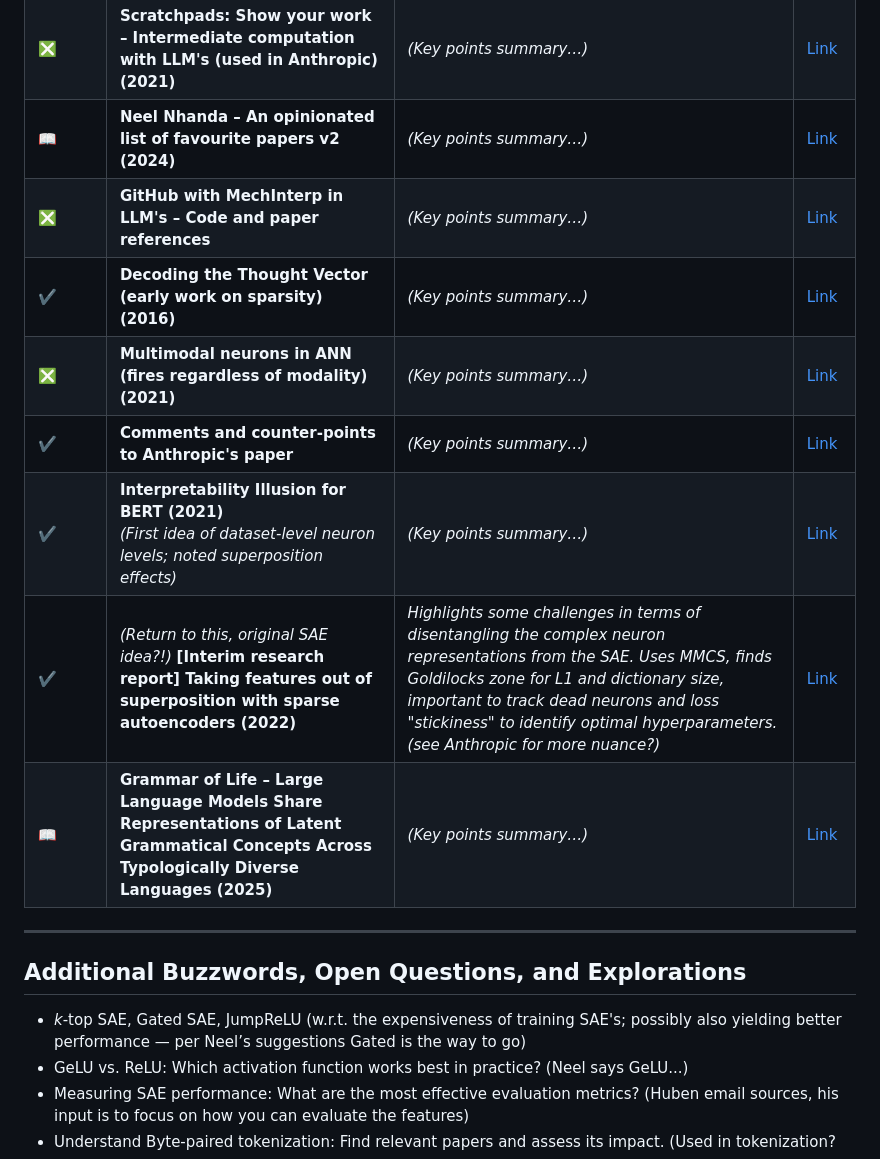
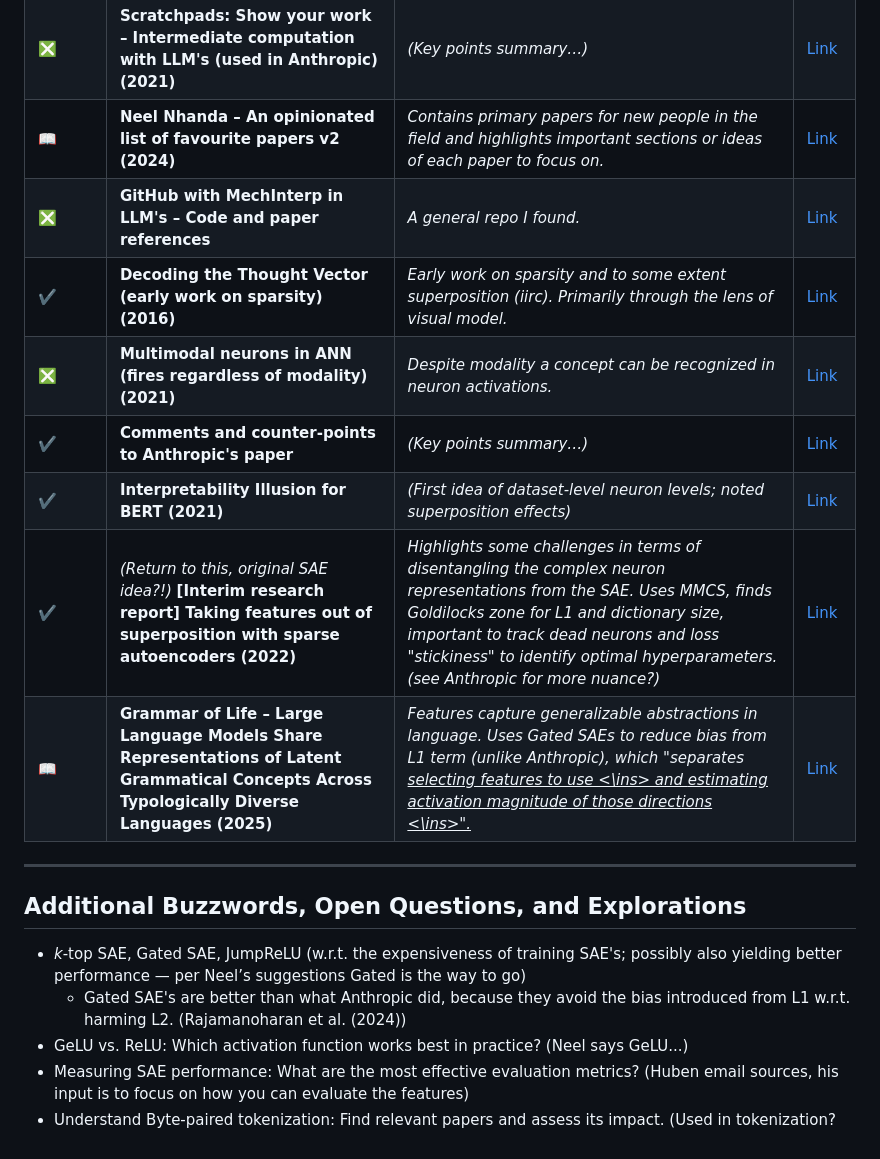
Before and after one commit to JaQtae/MechInterp-L2V, a Markdown page: README.md, the part around one of its changes. Drawn GitHub-style.

```diff
--- a/README.md
+++ b/README.md
@@ -45,20 +45,21 @@ Materials related to Mechanistic Interpretability using Sparse Autoencoders on L
 | ❎  | **DeepMind – Improving Dictionary Learning with Gated SAE's (2024)**                                                                                                                     | *(Key points summary…)*                         | [Link](https://arxiv.org/pdf/2404.16014)                                                                       |
 | ❎  | **Improving SAE's by SQRT-L1 and Removing lowest activating features (article, 2024)**                                                                                                    | *(Key points summary…)*                         | [Link](https://www.lesswrong.com/posts/YiGs8qJ8aNBgwt2YN/improving-sae-s-by-sqrt-ing-l1-and-removing-lowest)     |
 | ❎  | **Scratchpads: Show your work – Intermediate computation with LLM's (used in Anthropic) (2021)**                                                                                         | *(Key points summary…)*                         | [Link](https://arxiv.org/pdf/2112.00114)                                                                       |
-| 📖  | **Neel Nhanda – An opinionated list of favourite papers v2 (2024)**                                                                                                             | *(Key points summary…)*                         | [Link](https://www.alignmentforum.org/posts/NfFST5Mio7BCAQHPA/an-extremely-opinionated-annotated-list-of-my-favourite) |
-| ❎  | **GitHub with MechInterp in LLM's – Code and paper references**                                                                                                                         | *(Key points summary…)*                         | [Link](https://github.com/ruizheliUOA/Awesome-Interpretability-in-Large-Language-Models)                         |
-| ✔️ | **Decoding the Thought Vector (early work on sparsity) (2016)**                                                                                                                         | *(Key points summary…)*                         | [Link](https://gabgoh.github.io/ThoughtVectors/)                                                               |
-| ❎  | **Multimodal neurons in ANN (fires regardless of modality) (2021)**                                                                                                                     | *(Key points summary…)*                         | [Link](https://distill.pub/2021/multimodal-neurons/)                                                          |
+| 📖  | **Neel Nhanda – An opinionated list of favourite papers v2 (2024)**                                                                                                             | *Contains primary papers for new people in the field and highlights important sections or ideas of each paper to focus on.*                         | [Link](https://www.alignmentforum.org/posts/NfFST5Mio7BCAQHPA/an-extremely-opinionated-annotated-list-of-my-favourite) |
+| ❎  | **GitHub with MechInterp in LLM's – Code and paper references**                                                                                                                         | *A general repo I found.*                         | [Link](https://github.com/ruizheliUOA/Awesome-Interpretability-in-Large-Language-Models)                         |
+| ✔️ | **Decoding the Thought Vector (early work on sparsity) (2016)**                                                                                                                         | *Early work on sparsity and to some extent superposition (iirc). Primarily through the lens of visual model.*                         | [Link](https://gabgoh.github.io/ThoughtVectors/)                                                               |
+| ❎  | **Multimodal neurons in ANN (fires regardless of modality) (2021)**                                                                                                                     | *Despite modality a concept can be recognized in neuron activations.*                         | [Link](https://distill.pub/2021/multimodal-neurons/)                                                          |
 | ✔️ | **Comments and counter-points to Anthropic's paper**                                                                                                                                    | *(Key points summary…)*                         | [Link](https://www.lesswrong.com/posts/zzmhsKx5dBpChKhry/comments-on-anthropic-s-scaling-monosemanticity)       |
-| ✔️ | **Interpretability Illusion for BERT (2021)** <br> *(First idea of dataset-level neuron levels; noted superposition effects)*                                                          | *(Key points summary…)*                         | [Link](https://arxiv.org/pdf/2104.07143)                                                                       |
+| ✔️ | **Interpretability Illusion for BERT (2021)**                                                          | *(First idea of dataset-level neuron levels; noted superposition effects)*                         | [Link](https://arxiv.org/pdf/2104.07143)                                                                       |
 | ✔️  | *(Return to this, original SAE idea?!)* **[Interim research report] Taking features out of superposition with sparse autoencoders (2022)**                                                                                        | *Highlights some challenges in terms of disentangling the complex neuron representations from the SAE. Uses MMCS, finds Goldilocks zone for L1 and dictionary size, important to track dead neurons and loss "stickiness" to identify optimal hyperparameters. (see Anthropic for more nuance?)*                         | [Link](https://www.lesswrong.com/posts/z6QQJbtpkEAX3Aojj/interim-research-report-taking-features-out-of-superposition) |
-| 📖  | **Grammar of Life – Large Language Models Share Representations of Latent Grammatical Concepts Across Typologically Diverse Languages (2025)**                                          | *(Key points summary…)*                         | [Link](https://arxiv.org/pdf/2501.06346)                                                                       |
+| 📖  | **Grammar of Life – Large Language Models Share Representations of Latent Grammatical Concepts Across Typologically Diverse Languages (2025)**                                          | *Features capture generalizable abstractions in language. Uses Gated SAEs to reduce bias from L1 term (unlike Anthropic), which "separates <ins> selecting features to use <\ins> and <ins> estimating activation magnitude of those directions <\ins>".*                         | [Link](https://arxiv.org/pdf/2501.06346)                                                                       |
 
 ---
 
 ## Additional Buzzwords, Open Questions, and Explorations
 
 - *k*-top SAE, Gated SAE, JumpReLU (w.r.t. the expensiveness of training SAE's; possibly also yielding better performance — per Neel’s suggestions Gated is the way to go)
+  - Gated SAE's are better than what Anthropic did, because they avoid the bias introduced from L1 w.r.t. harming L2. (Rajamanoharan et al. (2024))
 - GeLU vs. ReLU: Which activation function works best in practice? (Neel says GeLU...)
 - Measuring SAE performance: What are the most effective evaluation metrics? (Huben email sources, his input is to focus on how you can evaluate the features)
 - Understand Byte-paired tokenization: Find relevant papers and assess its impact. (Used in tokenization?
```
Also changed, not shown: other parts of README.md (+9 -9 lines).
